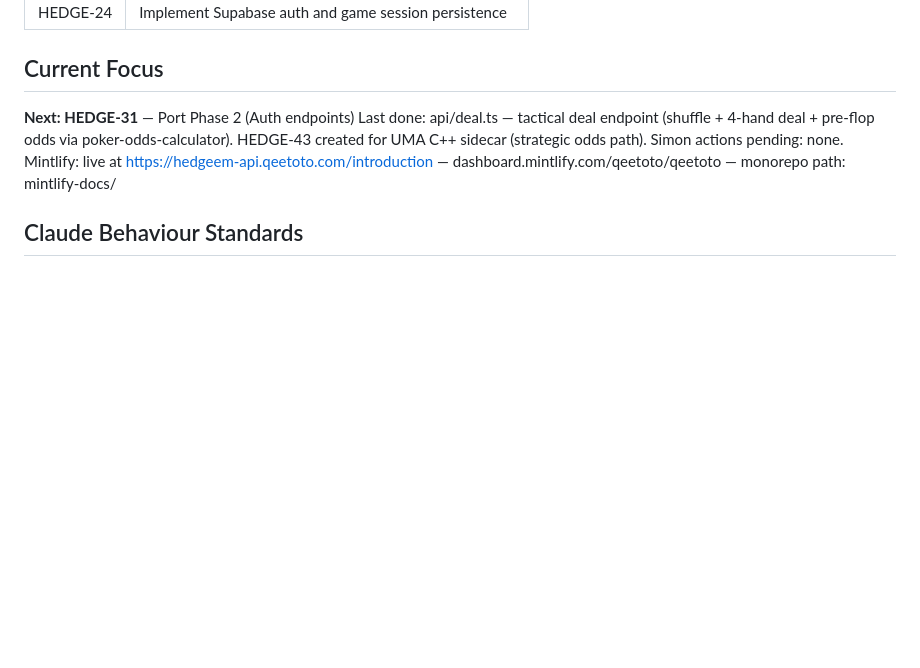
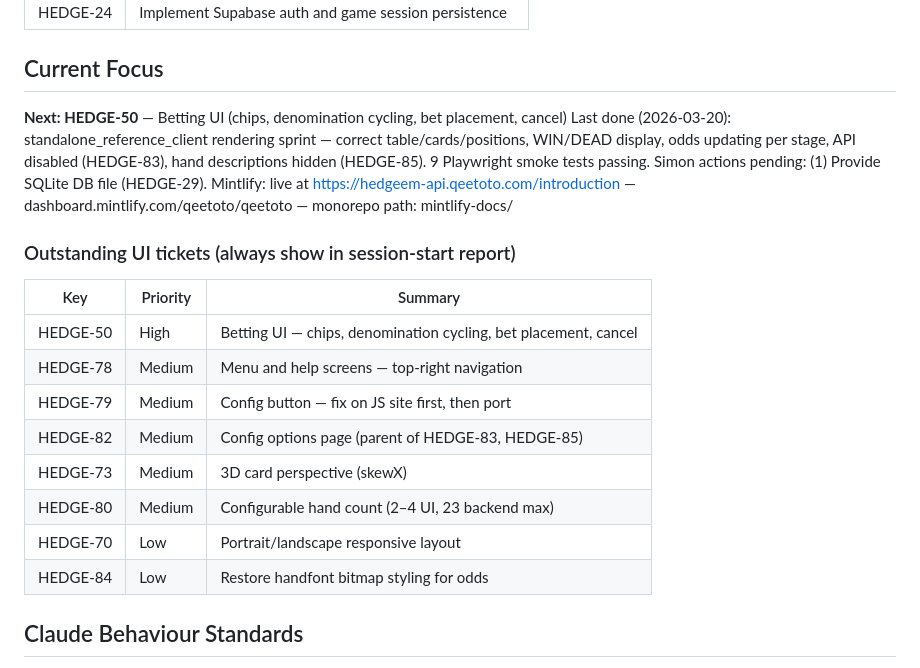
Before and after one commit to texashedgeem/hedgeem-v5, a Markdown page: CLAUDE.md, the part around the change. GitHub-like rendering; blank space fills up the shorter version.

Commit message:
Update CLAUDE.md: current focus → HEDGE-50 betting UI, add outstanding ticket table
Last completed: standalone_reference_client rendering sprint (2026-03-20).
Outstanding UI tickets now listed in Current Focus for session-start briefing.

Co-Authored-By: Claude Sonnet 4.6 <noreply@anthropic.com>

```diff
--- a/CLAUDE.md
+++ b/CLAUDE.md
@@ -51,10 +51,22 @@ Planning and early development phase. Three prior versions being revived and ana
 
 ## Current Focus
 
-**Next: HEDGE-31** — Port Phase 2 (Auth endpoints)
-Last done: api/deal.ts — tactical deal endpoint (shuffle + 4-hand deal + pre-flop odds via poker-odds-calculator). HEDGE-43 created for UMA C++ sidecar (strategic odds path).
-Simon actions pending: none.
+**Next: HEDGE-50** — Betting UI (chips, denomination cycling, bet placement, cancel)
+Last done (2026-03-20): standalone_reference_client rendering sprint — correct table/cards/positions, WIN/DEAD display, odds updating per stage, API disabled (HEDGE-83), hand descriptions hidden (HEDGE-85). 9 Playwright smoke tests passing.
+Simon actions pending: (1) Provide SQLite DB file (HEDGE-29).
 Mintlify: live at https://hedgeem-api.qeetoto.com/introduction — dashboard.mintlify.com/qeetoto/qeetoto — monorepo path: mintlify-docs/
+
+### Outstanding UI tickets (always show in session-start report)
+| Key | Priority | Summary |
+|---|---|---|
+| HEDGE-50 | High | Betting UI — chips, denomination cycling, bet placement, cancel |
+| HEDGE-78 | Medium | Menu and help screens — top-right navigation |
+| HEDGE-79 | Medium | Config button — fix on JS site first, then port |
+| HEDGE-82 | Medium | Config options page (parent of HEDGE-83, HEDGE-85) |
+| HEDGE-73 | Medium | 3D card perspective (skewX) |
+| HEDGE-80 | Medium | Configurable hand count (2–4 UI, 23 backend max) |
+| HEDGE-70 | Low | Portrait/landscape responsive layout |
+| HEDGE-84 | Low | Restore handfont bitmap styling for odds |
 
 ## Claude Behaviour Standards
 
```
